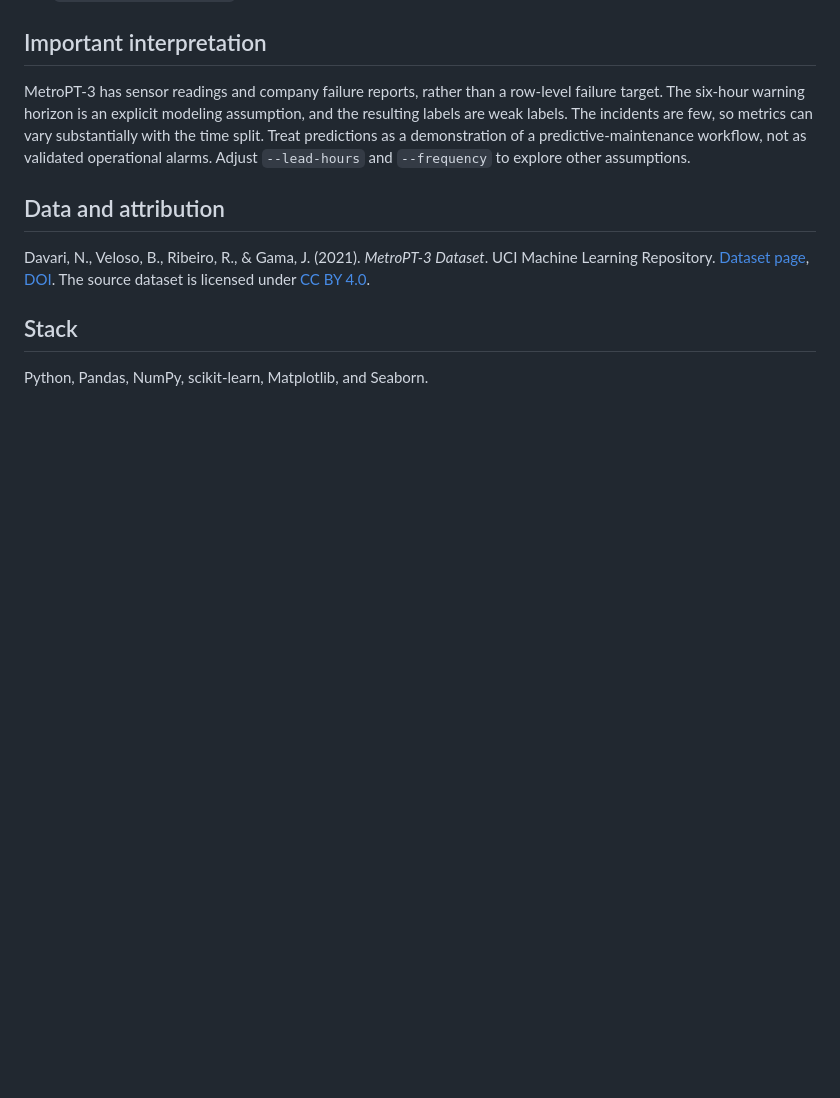
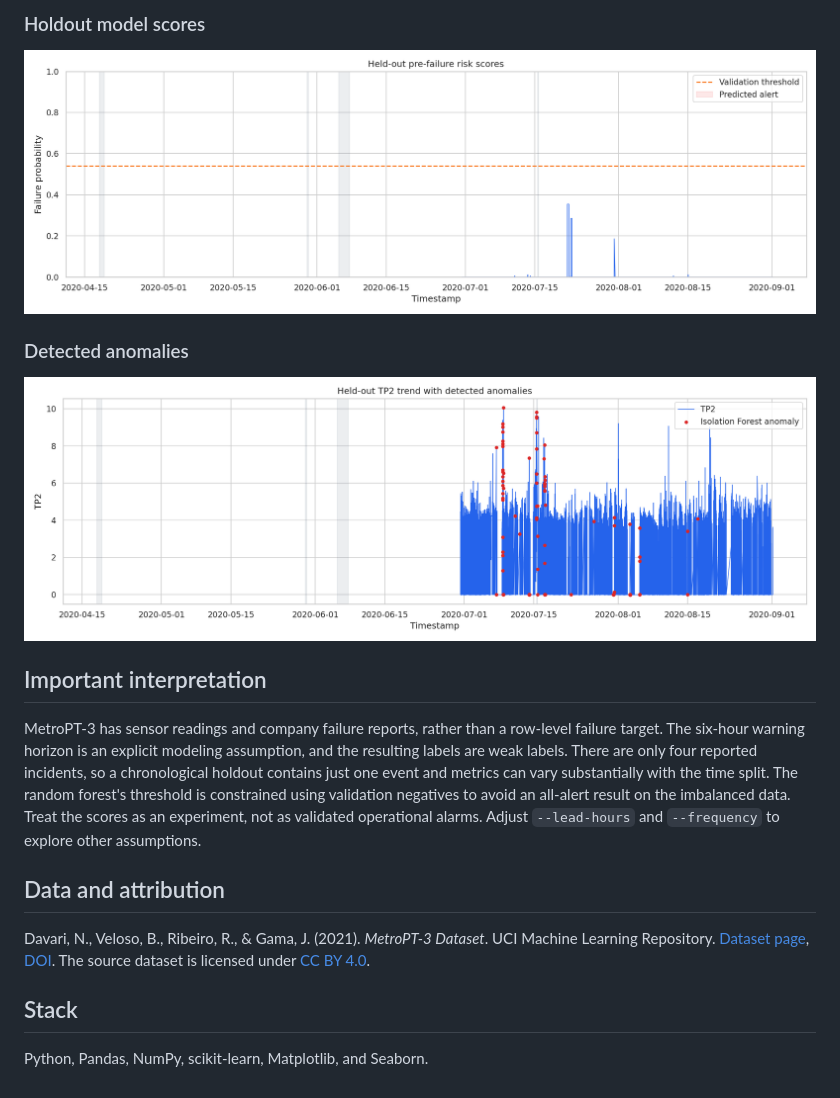
Before and after one commit to Brahma-Agni/MetroPT-3-Predictive-Maintenance, a Markdown page: README.md, the part around one of its changes. Rendered like a GitHub page; pictures changed too: reports/detected_anomalies.png (added), reports/holdout_predictions.png (added); blank space fills up the shorter version.

Commit message:
Document full-data results and add evaluation figures

```diff
--- a/README.md
+++ b/README.md
@@ -36,6 +51,14 @@ python -m src.metropt_pipeline --data /path/to/MetroPT3.csv --output reports/gen
+### Holdout model scores
+
+![Chronological holdout predictions](reports/holdout_predictions.png)
+
+### Detected anomalies
+
+![Isolation Forest anomalies on the holdout pressure series](reports/detected_anomalies.png)
+
 ## Important interpretation
 
-MetroPT-3 has sensor readings and company failure reports, rather than a row-level failure target. The six-hour warning horizon is an explicit modeling assumption, and the resulting labels are weak labels. The incidents are few, so metrics can vary substantially with the time split. Treat predictions as a demonstration of a predictive-maintenance workflow, not as validated operational alarms. Adjust `--lead-hours` and `--frequency` to explore other assumptions.
+MetroPT-3 has sensor readings and company failure reports, rather than a row-level failure target. The six-hour warning horizon is an explicit modeling assumption, and the resulting labels are weak labels. There are only four reported incidents, so a chronological holdout contains just one event and metrics can vary substantially with the time split. The random forest's threshold is constrained using validation negatives to avoid an all-alert result on the imbalanced data. Treat the scores as an experiment, not as validated operational alarms. Adjust `--lead-hours` and `--frequency` to explore other assumptions.
 
 ## Data and attribution
 
```
Also changed, not shown: other parts of README.md (+16 -1 lines), reports/results.md (added, +23 -0 lines), reports/confusion_matrix.png (added), reports/feature_importance.png (added), reports/sensor_trends.png (added), 3 other files.
